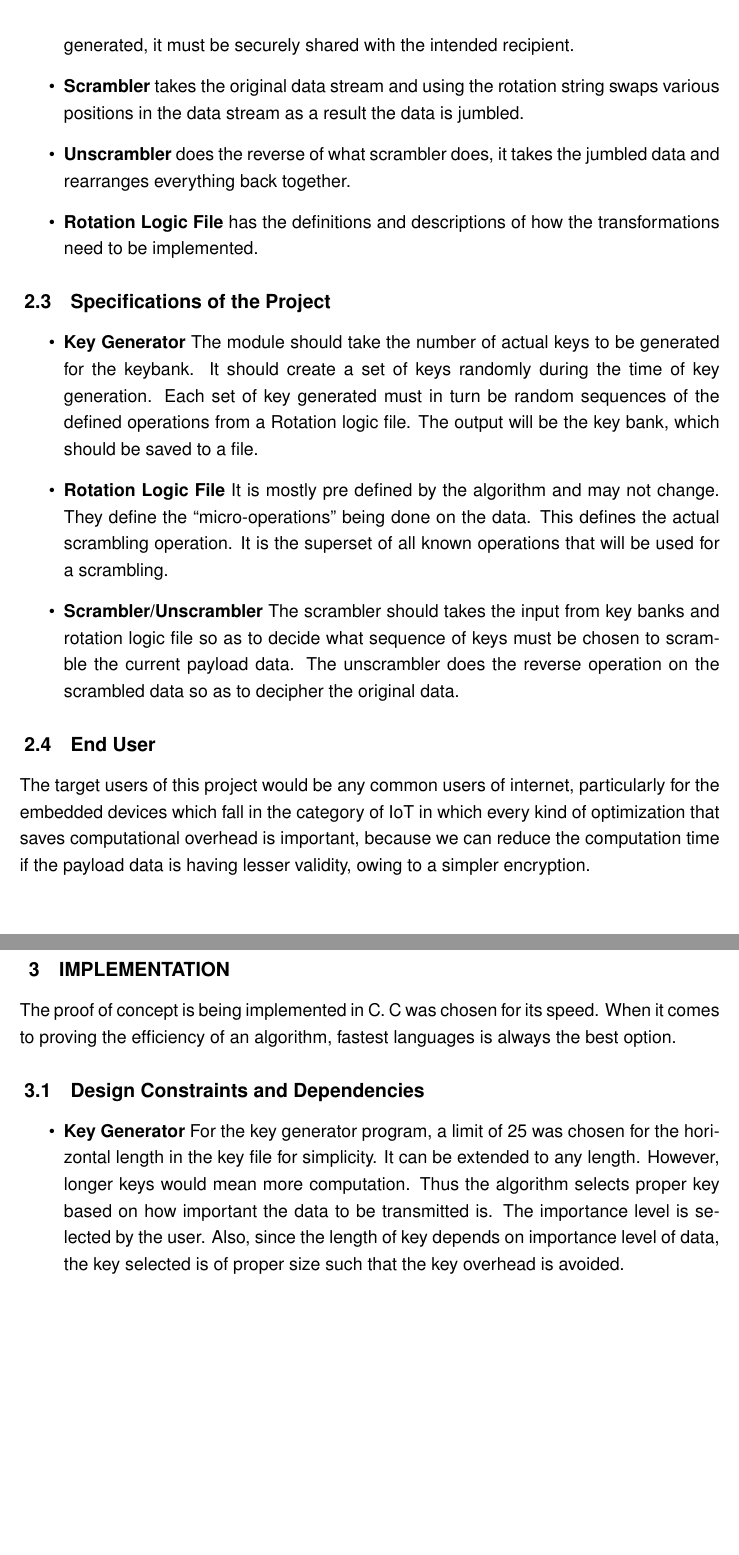
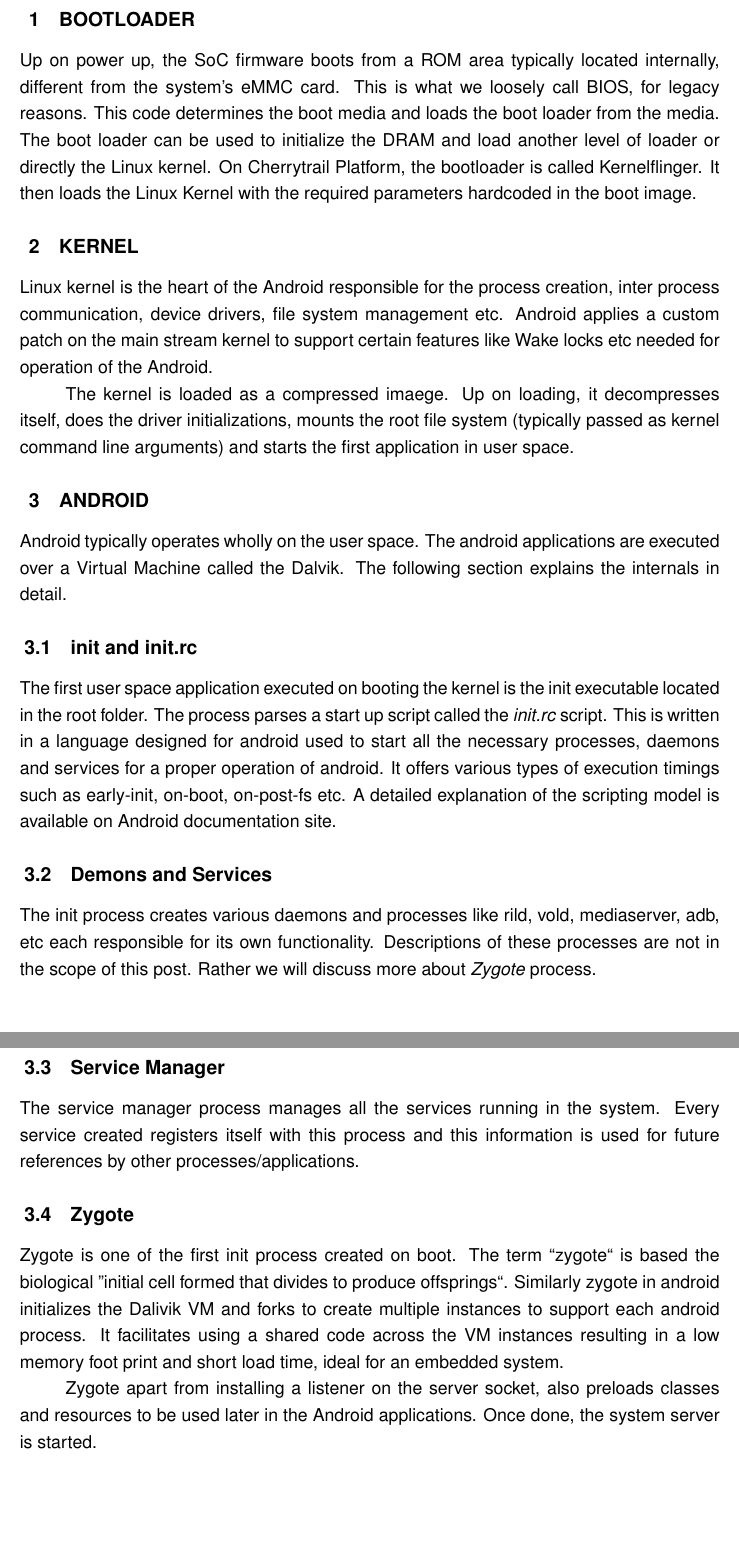
Before and after one commit to aurabindo/thesis-report, a LaTeX thesis (master.tex, which reads boot.tex, introduction.tex, mainreport.cls): two parts of pages 9 and 10 of 11 before the commit and two parts of pages 12 and 13 of 14 after it, joined at a grey line, cut at the place of the change. Compiled offline with pdfLaTeX; a LaTeX package or settings file that is missing is left out.

Commit message:
Delete boilerplate code
Get rid of old code from previous thesis which the latex format
was taken.

```diff
--- /dev/null
+++ b/boot.tex
@@ -0,0 +26,76 @@
+    \label{fig:android_boot}
+\end{figure}
+
+\clearpage
+\section{Bootloader}
+
+Up on power up, the SoC firmware boots from a ROM area typically located internally,
+different from the system's eMMC card. This is what we loosely call BIOS, for legacy
+reasons. This code determines the boot media and loads the boot loader from the media.
+The boot loader can be used to initialize the DRAM and load another level of loader
+or directly the Linux kernel. On Cherrytrail Platform, the bootloader is called Kernelflinger.
+It then loads the Linux Kernel with the required parameters hardcoded in the boot image.
+
+\section{Kernel}
+
+Linux kernel is the heart of the Android responsible for the process creation, inter process communication, device drivers, file system management etc. Android applies a custom patch on the main stream kernel to support certain features like Wake locks etc needed for operation of the Android.
+
+The kernel is loaded as a compressed imaege. Up on loading, it decompresses itself,
+does the driver initializations, mounts the root file system (typically passed
+as kernel command line arguments) and starts the first application in user space.
+
+
+\section{Android}
+
+Android typically operates wholly on the user space. The android applications are executed over a Virtual Machine called the Dalvik. The following section explains the internals in detail.
+
+\subsection{init and init.rc}
+
+The first user space application executed on booting the kernel is the init
+executable located in the root folder. The process parses a start up script
+called the \textit{init.rc} script. This is written in a language designed
+for android used to start all the necessary processes, daemons and services
+for a proper operation of android. It offers various types of execution timings
+such as early-init, on-boot, on-post-fs etc. A detailed explanation of the
+scripting model is available on Android documentation site.
+
+\subsection{Demons and Services}
+
+The init process creates various daemons and processes like rild, vold,
+mediaserver, adb, etc each responsible for its own functionality.
+Descriptions of these processes are not in the scope of this post.
+Rather we will discuss more about \textit{Zygote} process.
+
+\subsection{Service Manager}
+
+The service manager process manages all the services running in the system.
+Every service created registers itself with this process and this information
+is used for future references by other processes/applications.
+
+\subsection{Zygote}
+
+Zygote is one of the first init process created on boot. The term ``zygote`` is based the biological ''initial cell formed
+that divides to produce offsprings``. Similarly zygote in android initializes the Dalivik VM and
+forks to create multiple instances to support each android process. It facilitates using a shared code
+across the VM instances resulting in a low memory foot print and short load time, ideal for an embedded system.
+
+Zygote apart from installing a listener on the server socket, also preloads classes and
+resources to be used later in the Android applications. Once done, the system server is started.
+
+%nbegin{figure}[h]
+%  \centering
+%  \begin{subfigure}[b]{1\textwidth}
+%    \centering
+%    \includegraphics[scale=0.4]{digraph_simple.png}
+%    \caption{Relation digraph of the simplified system}
+%    \label{fig:digraph_simple}
+%  \end{subfigure}
+
+%  \begin{subfigure}[b]{1\textwidth}
+%    \centering
+%    \includegraphics[scale=0.4]{digraph_virtual.png}
+%    \caption{Representation of the digraph with virtual nodes}
+%    \label{fig:digraph_virtual}
+%  \end{subfigure}
+
+%\end{figure}
--- a/introduction.tex
+++ b/introduction.tex
@@ -86,64 +89,0 @@ The high level block diagram of the crypto backend is show below. The main compo
- \caption{Functional Overview of Variable Key Scrambler}
- \label{var_key_overview} %the label was cycle here
-\end{figure}
-
-\begin{itemize}
-  \item {\bf Key Generator} is the module that generates a key bank file. It is a superset of all the keys that will be used used for scrambling. It is a one time operation. Once key file is generated, it must be securely shared with the intended recipient.
-  \item {\bf Scrambler} takes the original data stream and using the rotation string swaps various positions in the data stream as a result the data is jumbled.
-  \item {\bf Unscrambler} does the reverse of what scrambler does, it takes the jumbled data and rearranges everything back together.
-  \item  {\bf Rotation Logic File} has the definitions and descriptions of how the transformations need
-to be implemented.
-\end{itemize}
-
-\subsection{Specifications of the Project}
-
-\begin{itemize}
-  \item {\bf Key Generator} The module should take the number of actual keys to be generated for the keybank. It should create a set of keys randomly during the time of key generation. Each set of key generated must in turn be random sequences of the defined operations from a Rotation logic file. The output will be the key bank, which should be saved to a file.
-
-  \item {\bf Rotation Logic File} It is mostly pre defined by the algorithm and may not change. They define the “micro-operations” being done on the data. This defines the actual scrambling operation. It is the superset of all known operations that will be used for a scrambling.
-
-  \item {\bf Scrambler/Unscrambler} The scrambler should takes the input from key banks and rotation logic file so as to decide what sequence of keys must be chosen to scramble the current payload data. The unscrambler does the reverse operation on the scrambled data so as to decipher the original data.
-
-\end{itemize}
-
-
-\subsection{End User}
-
-The target users of this project would be any common users of internet, particularly for
-the embedded devices which fall in the category of IoT in which every kind of optimization
-that saves computational overhead is important, because we can reduce the computation
-time if the payload data is having lesser validity, owing to a simpler encryption.
-
-\section{Implementation}
-
-The proof of concept is being implemented in C. C was chosen for its speed. When it
-comes to proving the efficiency of an algorithm, fastest languages is always the best
-option.
-
-\subsection{Design Constraints and Dependencies}
-
-
-\begin{itemize}
-  \item {\bf Key Generator} For the key generator program, a limit of 25 was chosen for the horizontal
-length in the key file for simplicity. It can be extended to any length. However, longer keys
-would mean more computation. Thus the algorithm selects proper key based on how
-important the data to be transmitted is. The importance level is selected by the user. Also,
-since the length of key depends on importance level of data, the key selected is of proper
-size such that the key overhead is avoided.
-
-\end{itemize}
-
-
-
-
-\newpage
-
-%\paragraph*{•}
-%The main parameters to be discussed are: -
-%\begin{enumerate}
-%\item Exhaust Valve Opening Timing - EVO
-%\item  Exhaust Valve Closing Timing – EVC
-%\item  Intake Valve Opening Timing – IVO
-%\item  Intake Valve Closing Timing – IVC
-%\item Peak Valve Lift
-%\end{enumerate}
--- a/mainreport.cls
+++ b/mainreport.cls
@@ -73,7 +73,7 @@
 % for setting up alternative directory paths to graphics files,
 % remember to comment in "graphics" package
 %
-\graphicspath{{./eps/}{./tiff/}{./jpg/}{./fig/}{./dia/}{./gnuplot/}{./png/}}
+\graphicspath{{./pics/}{./tiff/}{./jpg/}{./fig/}{./dia/}{./gnuplot/}{./png/}}
 
 
 %------------
```
Also changed, not shown: abbreviation.tex (+3 -2 lines), master.tex (+16 -7 lines), boot.tex (25 more changed lines), introduction.tex (110 more changed lines).
